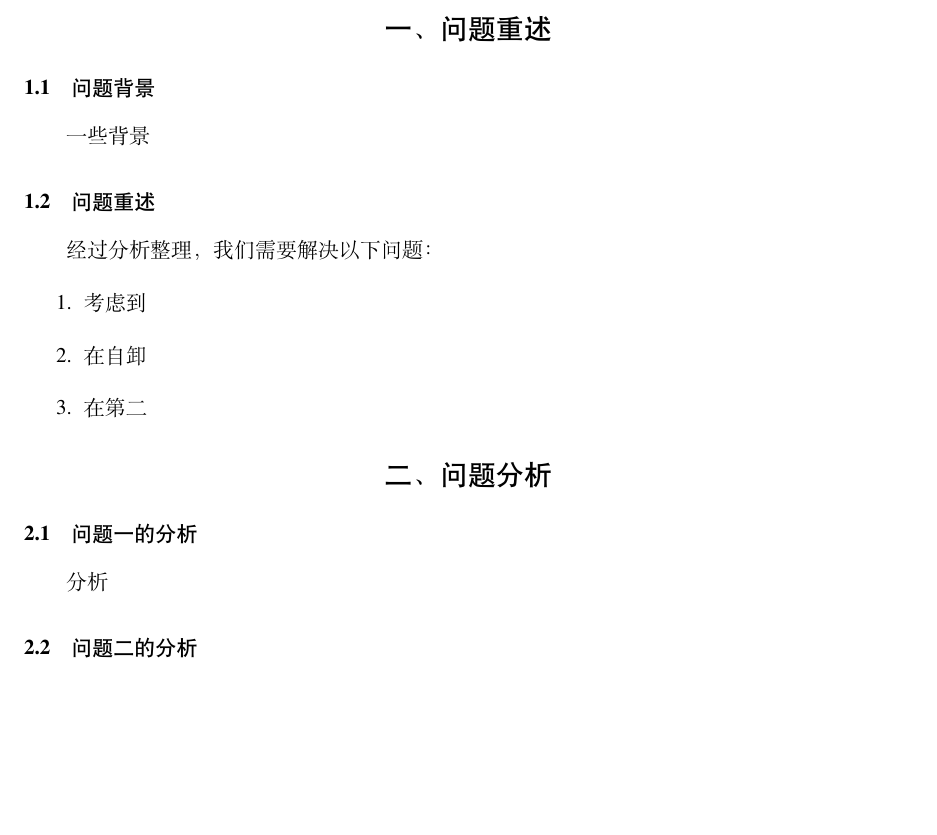
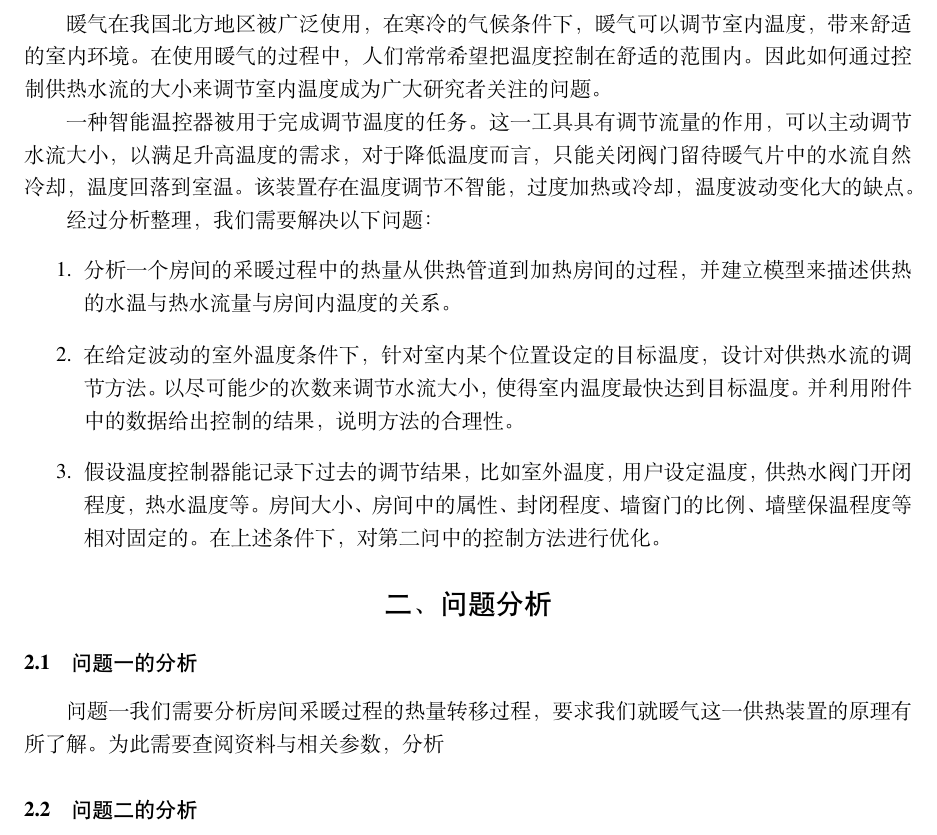
Before and after one commit to bxrjmfh/Math_model_paper_template, a LaTeX document (main.tex): part of page 2 of 5, cut at the place of the change, the shorter picture padded with empty space. Compiled offline with XeLaTeX.

Commit message:
0706集训初始提交

```diff
--- a/main.tex
+++ b/main.tex
@@ -64,21 +64,21 @@
 \newpage
 \section{一、问题重述}
 
-\subsection{问题背景}
+暖气在我国北方地区被广泛使用，在寒冷的气候条件下，暖气可以调节室内温度，带来舒适的室内环境。在使用暖气的过程中，人们常常希望把温度控制在舒适的范围内。因此如何通过控制供热水流的大小来调节室内温度成为广大研究者关注的问题。
 
-一些背景
+一种智能温控器被用于完成调节温度的任务。这一工具具有调节流量的作用，可以主动调节水流大小，以满足升高温度的需求，对于降低温度而言，只能关闭阀门留待暖气片中的水流自然冷却，温度回落到室温。该装置存在温度调节不智能，过度加热或冷却，温度波动变化大的缺点。
 
-\subsection{问题重述}
 经过分析整理，我们需要解决以下问题：
 \begin{enumerate}
-    \item 考虑到
-    \item 在自卸
-    \item 在第二
+    \item 分析一个房间的采暖过程中的热量从供热管道到加热房间的过程，并建立模型来描述供热的水温与热水流量与房间内温度的关系。
+    \item 在给定波动的室外温度条件下，针对室内某个位置设定的目标温度，设计对供热水流的调节方法。以尽可能少的次数来调节水流大小，使得室内温度最快达到目标温度。并利用附件中的数据给出控制的结果，说明方法的合理性。
+    \item 假设温度控制器能记录下过去的调节结果，比如室外温度，用户设定温度，供热水阀门开闭程度，热水温度等。房间大小、房间中的属性、封闭程度、墙窗门的比例、墙壁保温程度等相对固定的。在上述条件下，对第二问中的控制方法进行优化。
 \end{enumerate}
+
 \section{二、问题分析}
 \subsection{问题一的分析}
 
-分析
+问题一我们需要分析房间采暖过程的热量转移过程，要求我们就暖气这一供热装置的原理有所了解。为此需要查阅资料与相关参数，分析
 
 \subsection{问题二的分析}
 
```
Also changed, not shown: 0705改.pdf (added), main.pdf, 3 other files.
